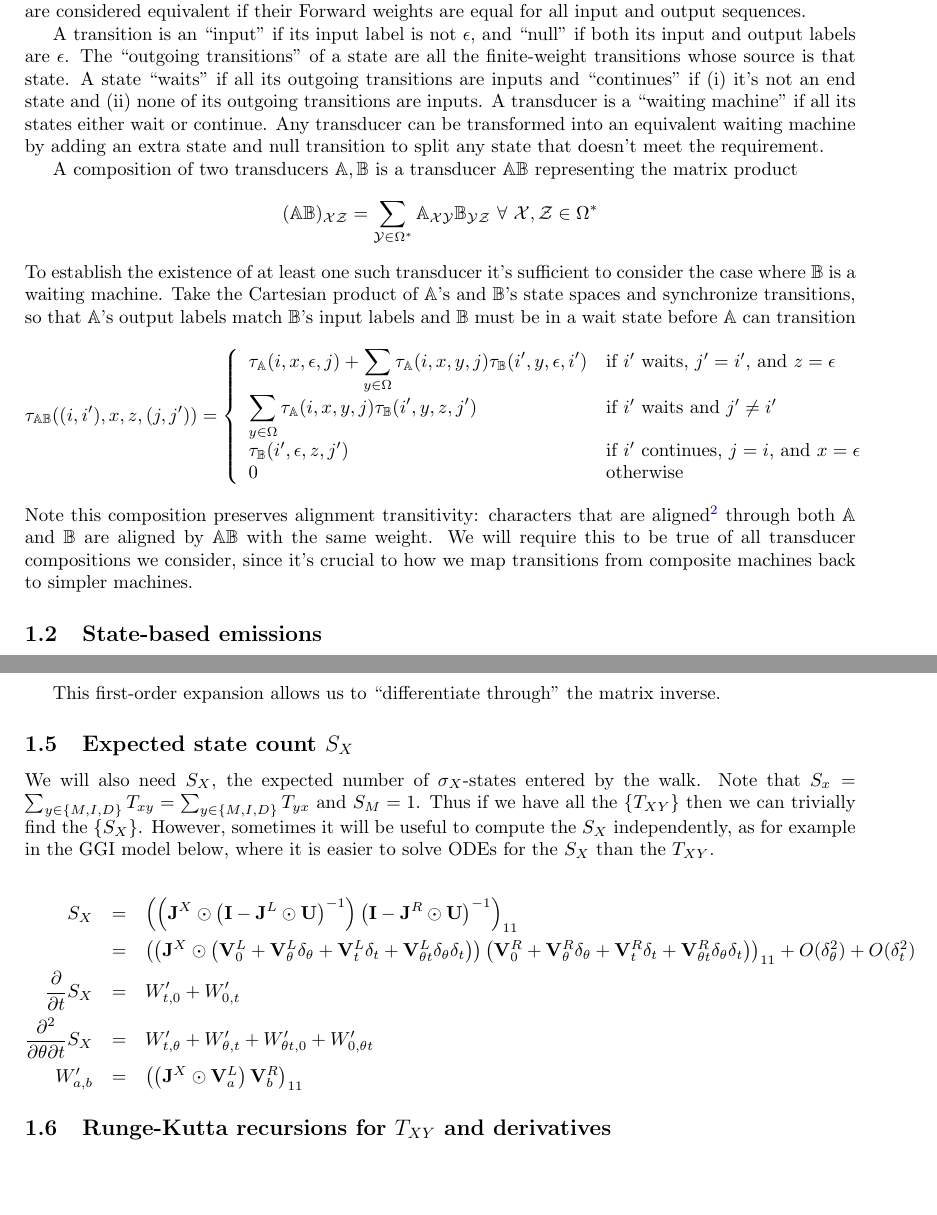
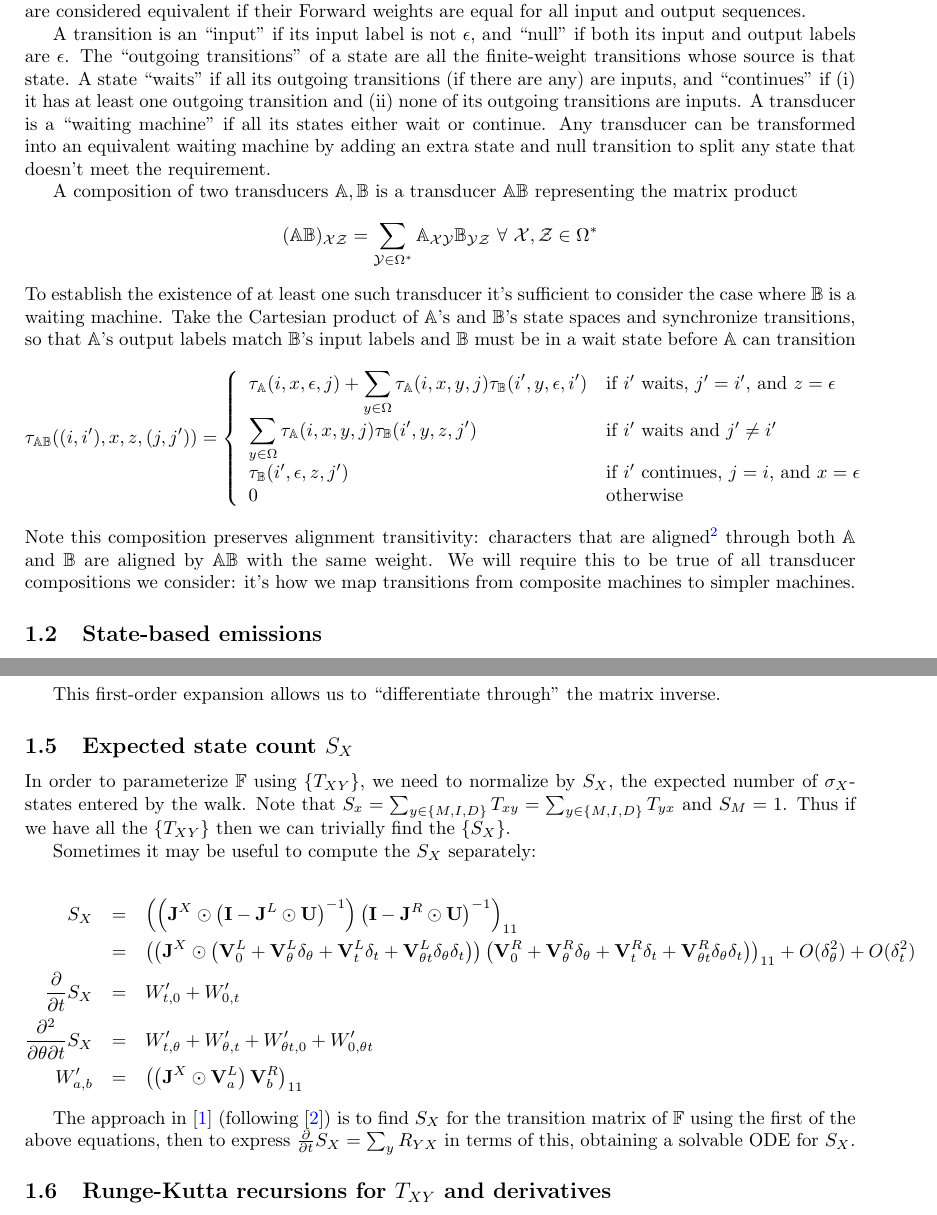
Before and after one commit to ihh/EvolPairHMM, a LaTeX document (numerical.tex): two parts of pages 1 and 3 of 7, joined at a grey line, cut so that both start at the same text, the shorter picture padded with empty space. Compiled offline with pdfLaTeX.

Commit message:
state count

```diff
--- a/numerical.tex
+++ b/numerical.tex
@@ -50,8 +50,8 @@ Two transducers are considered equivalent if their Forward weights are equal for
 
 A transition is an ``input'' if its input label is not $\epsilon$, and ``null'' if both its input and output labels are $\epsilon$.
 The ``outgoing transitions'' of a state are all the finite-weight transitions whose source is that state.
-A state ``waits'' if all its outgoing transitions are inputs
-and ``continues'' if (i) it's not an end state and (ii) none of its outgoing transitions are inputs.
+A state ``waits'' if all its outgoing transitions (if there are any) are inputs,
+and ``continues'' if (i) it has at least one outgoing transition and (ii) none of its outgoing transitions are inputs.
 A transducer is a ``waiting machine'' if all its states either wait or continue.
 Any transducer can be transformed into an equivalent waiting machine by adding an extra state and null transition to split any state
 that doesn't meet the requirement.
@@ -74,8 +74,8 @@ so that $\mathbb{A}$'s output labels match $\mathbb{B}$'s input labels and $\mat
 \]
 Note this composition preserves alignment transitivity: characters that are aligned\footnote{In the sense of being associated with the same transition, on a given state path.}
 through both $\mathbb{A}$ and $\mathbb{B}$ are aligned by $\mathbb{AB}$ with the same weight.
-We will require this to be true of all transducer compositions we consider,
-since it's crucial to how we map transitions from composite machines back to simpler machines.
+We will require this to be true of all transducer compositions we consider:
+it's how we map transitions from composite machines to simpler machines.
 
 \subsection{State-based emissions}
 
@@ -267,12 +267,12 @@ This first-order expansion allows us to ``differentiate through'' the matrix inv
 
 \subsection{Expected state count $S_X$}
 
-We will also need $S_X$, the expected number of $\sigma_X$-states entered by the walk.
+In order to parameterize $\mathbb{F}$ using $\{ T_{XY} \}$, we need to normalize by $S_X$, the expected number of $\sigma_X$-states entered by the walk.
 Note that $S_x = \sum_{y \in \{M,I,D\}} T_{xy}  = \sum_{y \in \{M,I,D\}} T_{yx}$
 and $S_M = 1$.
 Thus if we have all the $\{ T_{XY} \}$ then we can trivially find the $\{ S_X \}$.
-However, sometimes it will be useful to compute the $S_X$ independently,
-as for example in the GGI model below, where it is easier to solve ODEs for the $S_X$ than the $T_{XY}$.
+
+Sometimes it may be useful to compute the $S_X$ separately:
 
 \begin{eqnarray*}
 S_X & = &
@@ -293,16 +293,20 @@ S_X & = &
 \left( \vexpansion\notfrommatch \right)
 \right)_{11}  + O(\delta_\theta^2) + O(\delta_t^2)
   \\
-  \frac{\partial}{\partial t} S_X & = &
+\frac{\partial}{\partial t} S_X & = &
   W'_{t,0} + W'_{0,t}
   \\
-  \frac{\partial^2}{\partial \theta \partial t} S_X & = &
+\frac{\partial^2}{\partial \theta \partial t} S_X & = &
   W'_{t,\theta} + W'_{\theta,t}
   + W'_{\theta t,0} + W'_{0,\theta t}
 \\
 W'_{a,b} & = &
 \left( \left( {\bf J}^\tox \odot {\bf V}^\nottomatch_a \right) {\bf V}^\notfrommatch_b \right)_{11}
 \end{eqnarray*}
+
+The approach in \cite{Holmes2020} (following \cite{DeMaio2020}) is to find $S_X$ for the transition matrix of $\mathbb{F}$ using
+the first of the above equations, then to express $\frac{\partial}{\partial t} S_X = \sum_y R_{YX}$
+in terms of this, obtaining a solvable ODE for $S_X$.
 
 
 \subsection{Runge-Kutta recursions for $T_{XY}$ and derivatives}
```
Also changed, not shown: 1 other file.
